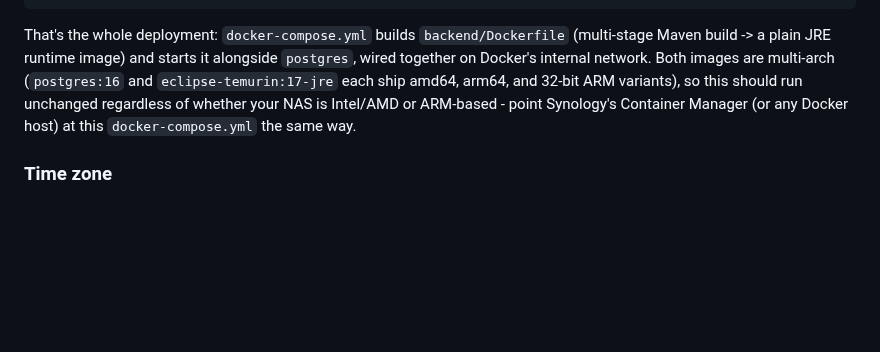
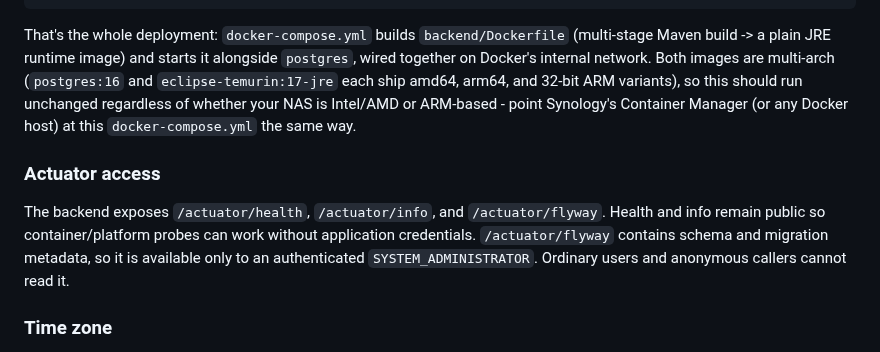
Before and after one commit to hugiFreezy0815/TrackMyWealth, a Markdown page: README.md, the part around the change. GitHub-like rendering; blank space fills up the shorter version.

Commit message:
docs: document actuator access policy (#191)

```diff
--- a/README.md
+++ b/README.md
@@ -125,6 +125,13 @@ amd64, arm64, and 32-bit ARM variants), so this should run unchanged regardless
 NAS is Intel/AMD or ARM-based - point Synology's Container Manager (or any Docker host) at this
 `docker-compose.yml` the same way.
 
+### Actuator access
+
+The backend exposes `/actuator/health`, `/actuator/info`, and `/actuator/flyway`. Health and
+info remain public so container/platform probes can work without application credentials.
+`/actuator/flyway` contains schema and migration metadata, so it is available only to an
+authenticated `SYSTEM_ADMINISTRATOR`. Ordinary users and anonymous callers cannot read it.
+
 ### Time zone
 
 The backend container runs in UTC, but "today" for a balance or net worth means *your* calendar
```
